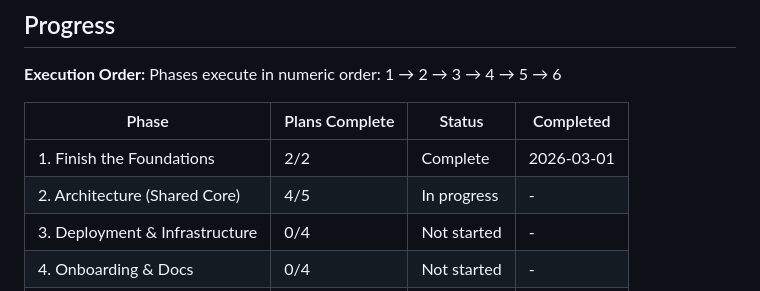
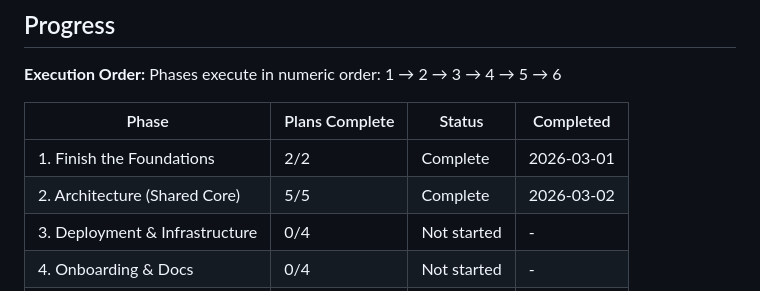
Before and after one commit to Thviry/Dissolvechat, a Markdown page: .planning/ROADMAP.md, the part around the change. Rendered like a GitHub page.

```diff
--- a/.planning/ROADMAP.md
+++ b/.planning/ROADMAP.md
@@ -119,7 +119,7 @@ Phases execute in numeric order: 1 → 2 → 3 → 4 → 5 → 6
 | Phase | Plans Complete | Status | Completed |
 |-------|----------------|--------|-----------|
 | 1. Finish the Foundations | 2/2 | Complete   | 2026-03-01 |
-| 2. Architecture (Shared Core) | 4/5 | In progress | - |
+| 2. Architecture (Shared Core) | 5/5 | Complete   | 2026-03-02 |
 | 3. Deployment & Infrastructure | 0/4 | Not started | - |
 | 4. Onboarding & Docs | 0/4 | Not started | - |
 | 5. Public Beta | 0/2 | Not started | - |
```
Also changed, not shown: .planning/STATE.md (+21 -5 lines), 1 other file.
